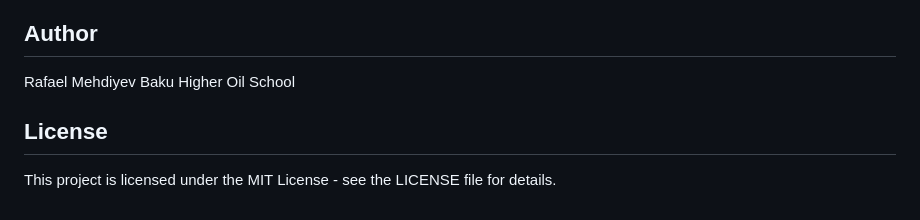
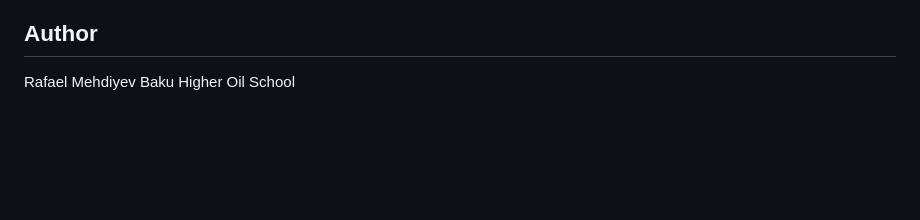
Before and after one commit to rafaelmehdiyev/ML-Final-Heart-Disease-Predictor, a Markdown page: README.md, the part around the change. GitHub-like rendering; blank space fills up the shorter version.

Commit message:
Remove license section from README.md

```diff
--- a/README.md
+++ b/README.md
@@ -179,7 +179,3 @@ weighted avg       0.81      0.78      0.79       275
 ## Author
 Rafael Mehdiyev
 Baku Higher Oil School
-
-## License
-
-This project is licensed under the MIT License - see the LICENSE file for details.
```
